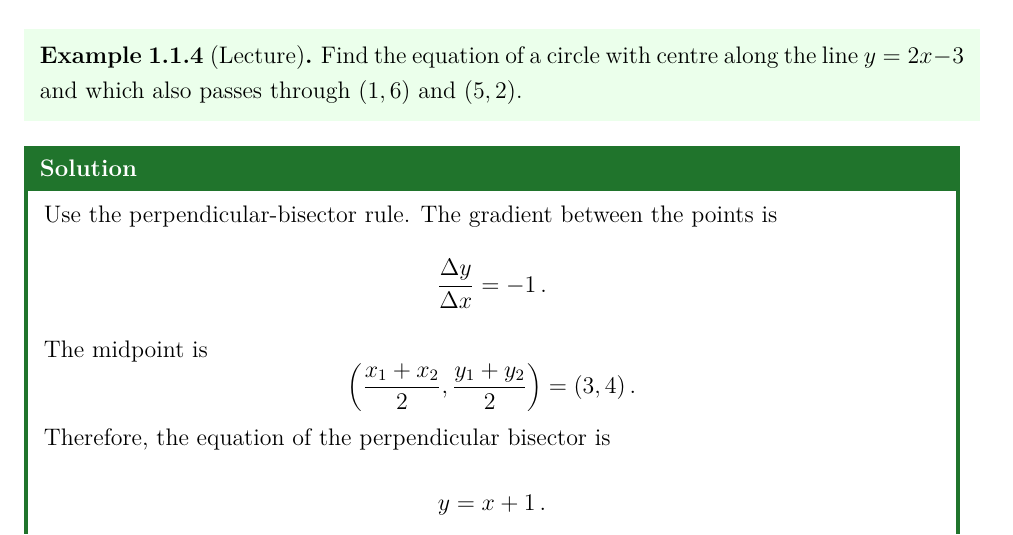
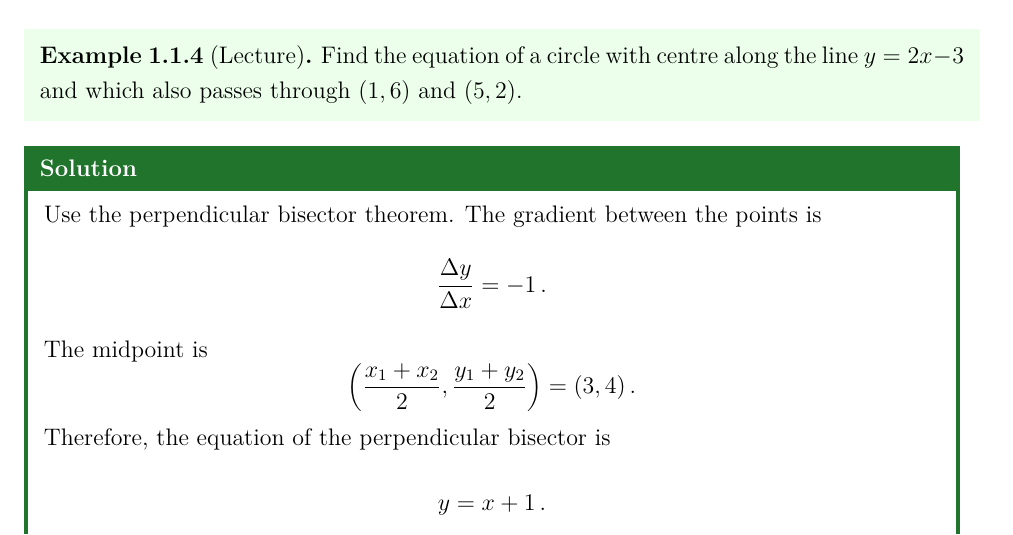
Before and after one commit to CarlWhitfield/1Q1_Lecture_Notes, a LaTeX document (complete_notes.tex, which reads Sections/section_1_transcribed.tex): part of page 8 of 22, cut so that both start at the same text. Compiled offline with pdfLaTeX.

Commit message:
Updates from Overleaf

```diff
--- a/Sections/section_1_transcribed.tex
+++ b/Sections/section_1_transcribed.tex
@@ -216,7 +216,7 @@ Find the equation of a circle with centre along the line $y=2x-3$ and which also
 \end{example}
 
 \begin{solution}
-Use the perpendicular-bisector rule. The gradient between the points is
+Use the perpendicular bisector theorem. The gradient between the points is
 \[
 \frac{\Delta y}{\Delta x}=\blank{-1} \,.
 \]
--- a/complete_notes.tex
+++ b/complete_notes.tex
@@ -11,7 +11,7 @@
 \usepackage{hyperref}
 \usepackage{xcolor}
 \usepackage{setspace}
-\usepackage{environ}
+% \usepackage{environ}
 \usepackage{subcaption}
 \definecolor{solframecol}{RGB}{32, 116, 44}
 \definecolor{solblankcol}{RGB}{255, 255, 153}
@@ -54,6 +54,7 @@
 
 
 \else      % for the PDF
+    \usepackage{environ}
     \newenvironment{solution}{
     \bgroup\colorlet{TFFrameColor}{solframecol}\colorlet{TFTitleColor}{white}\begin{titled-frame}{Solution}}{\end{titled-frame}\egroup}
 
```
